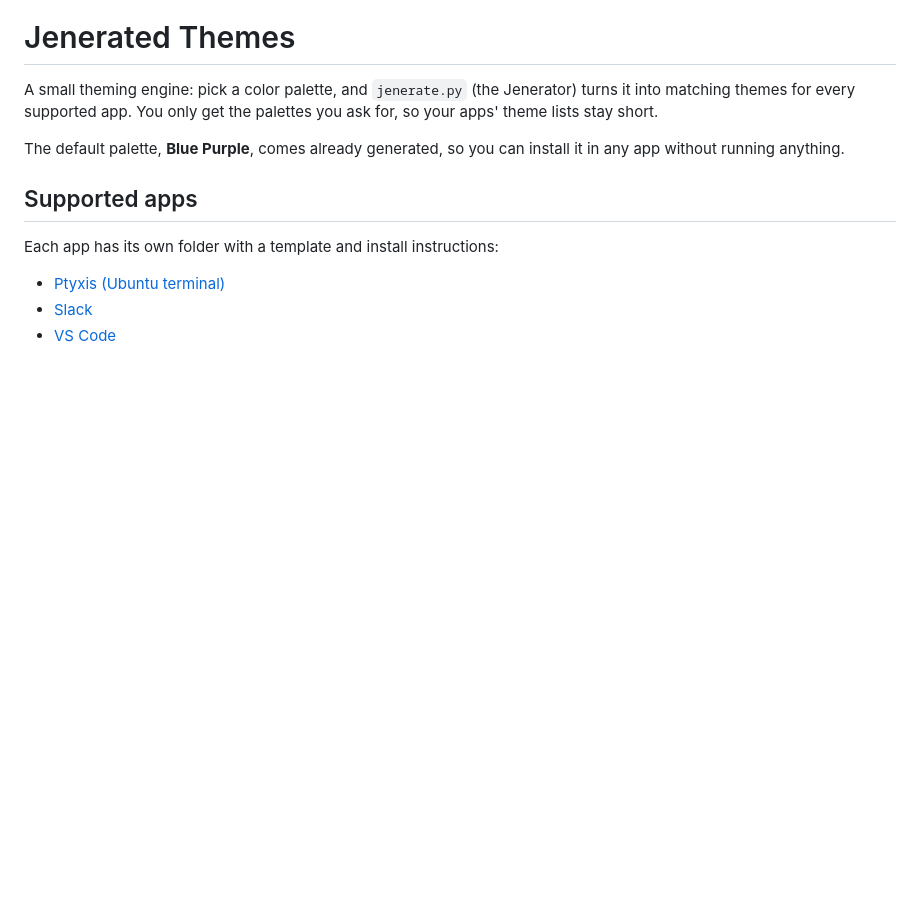
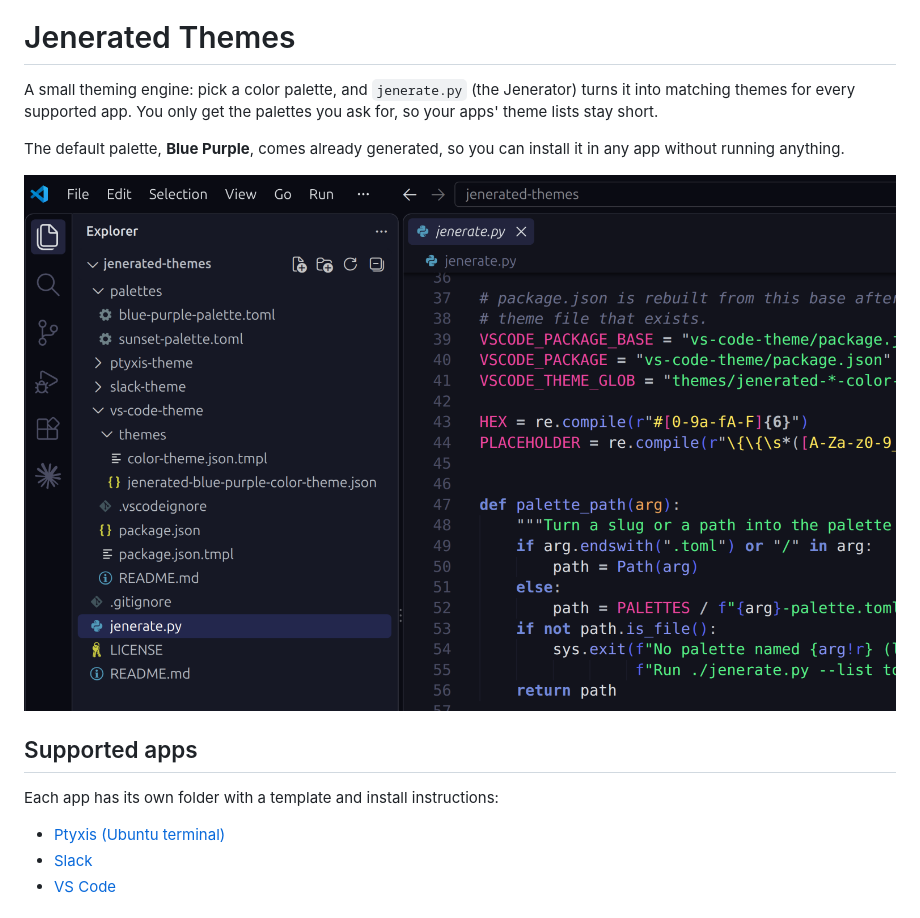
Before and after one commit to savagejen/code-blue-purple-theme, a Markdown page: README.md, the part around the change. Rendered like a GitHub page; pictures changed too: Screenshot.png (added); blank space fills up the shorter version.

Commit message:
Added example screenshot

```diff
--- a/README.md
+++ b/README.md
@@ -6,6 +6,8 @@ get the palettes you ask for, so your apps' theme lists stay short.
 
 The default palette, **Blue Purple**, comes already generated, so you can
 install it in any app without running anything.
+
+![VS Code with the Jenerated Blue Purple theme: the Explorer sidebar and a Python file in the editor](Screenshot.png)
 
 ## Supported apps
 
```
